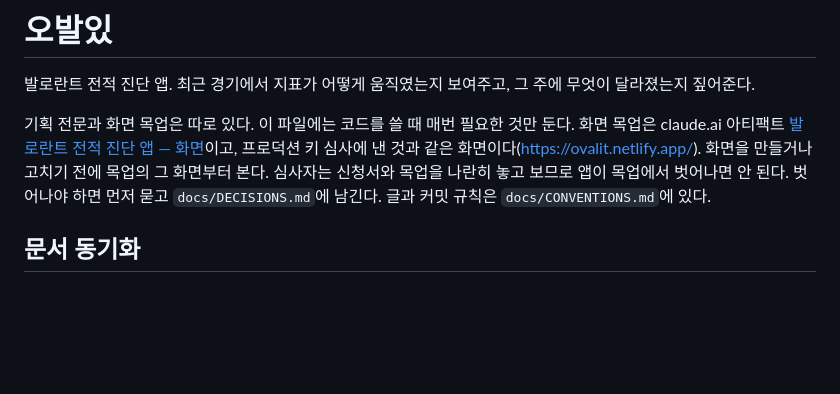
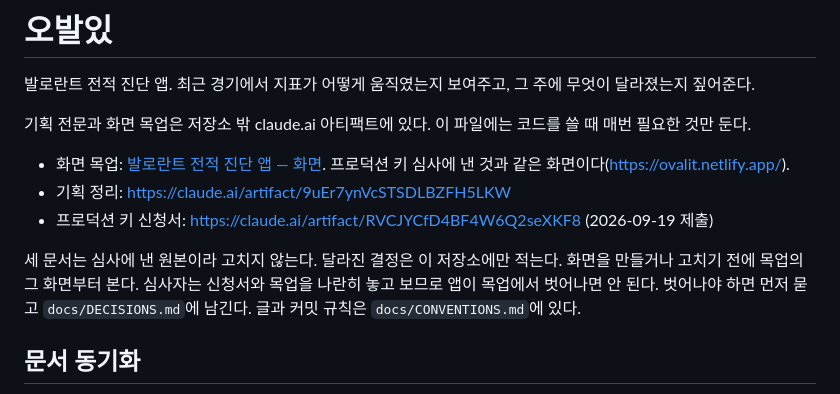
Before and after one commit to sjunh812/ovalit, a Markdown page: CLAUDE.md, the part around the change. Drawn GitHub-style; blank space fills up the shorter version.

Commit message:
docs: 기획 정리와 신청서 링크를 CLAUDE.md에 추가
Co-Authored-By: Claude Opus 5.5 <noreply@anthropic.com>

```diff
--- a/CLAUDE.md
+++ b/CLAUDE.md
@@ -3,9 +3,14 @@
 발로란트 전적 진단 앱. 최근 경기에서 지표가 어떻게 움직였는지 보여주고, 그 주에 무엇이
 달라졌는지 짚어준다.
 
-기획 전문과 화면 목업은 따로 있다. 이 파일에는 코드를 쓸 때 매번 필요한 것만 둔다.
-화면 목업은 claude.ai 아티팩트 [발로란트 전적 진단 앱 — 화면](https://claude.ai/artifact/8bAN3dfUBywjmw43Y1euVv)이고,
-프로덕션 키 심사에 낸 것과 같은 화면이다(https://ovalit.netlify.app/). 화면을 만들거나 고치기
+기획 전문과 화면 목업은 저장소 밖 claude.ai 아티팩트에 있다. 이 파일에는 코드를 쓸 때 매번 필요한 것만 둔다.
+
+- 화면 목업: [발로란트 전적 진단 앱 — 화면](https://claude.ai/artifact/8bAN3dfUBywjmw43Y1euVv). 프로덕션 키 심사에 낸
+  것과 같은 화면이다(https://ovalit.netlify.app/).
+- 기획 정리: https://claude.ai/artifact/9uEr7ynVcSTSDLBZFH5LKW
+- 프로덕션 키 신청서: https://claude.ai/artifact/RVCJYCfD4BF4W6Q2seXKF8 (2026-09-19 제출)
+
+세 문서는 심사에 낸 원본이라 고치지 않는다. 달라진 결정은 이 저장소에만 적는다. 화면을 만들거나 고치기
 전에 목업의 그 화면부터 본다. 심사자는 신청서와 목업을 나란히 놓고 보므로 앱이 목업에서
 벗어나면 안 된다. 벗어나야 하면 먼저 묻고 `docs/DECISIONS.md`에 남긴다.
 글과 커밋 규칙은 `docs/CONVENTIONS.md`에 있다.
```
